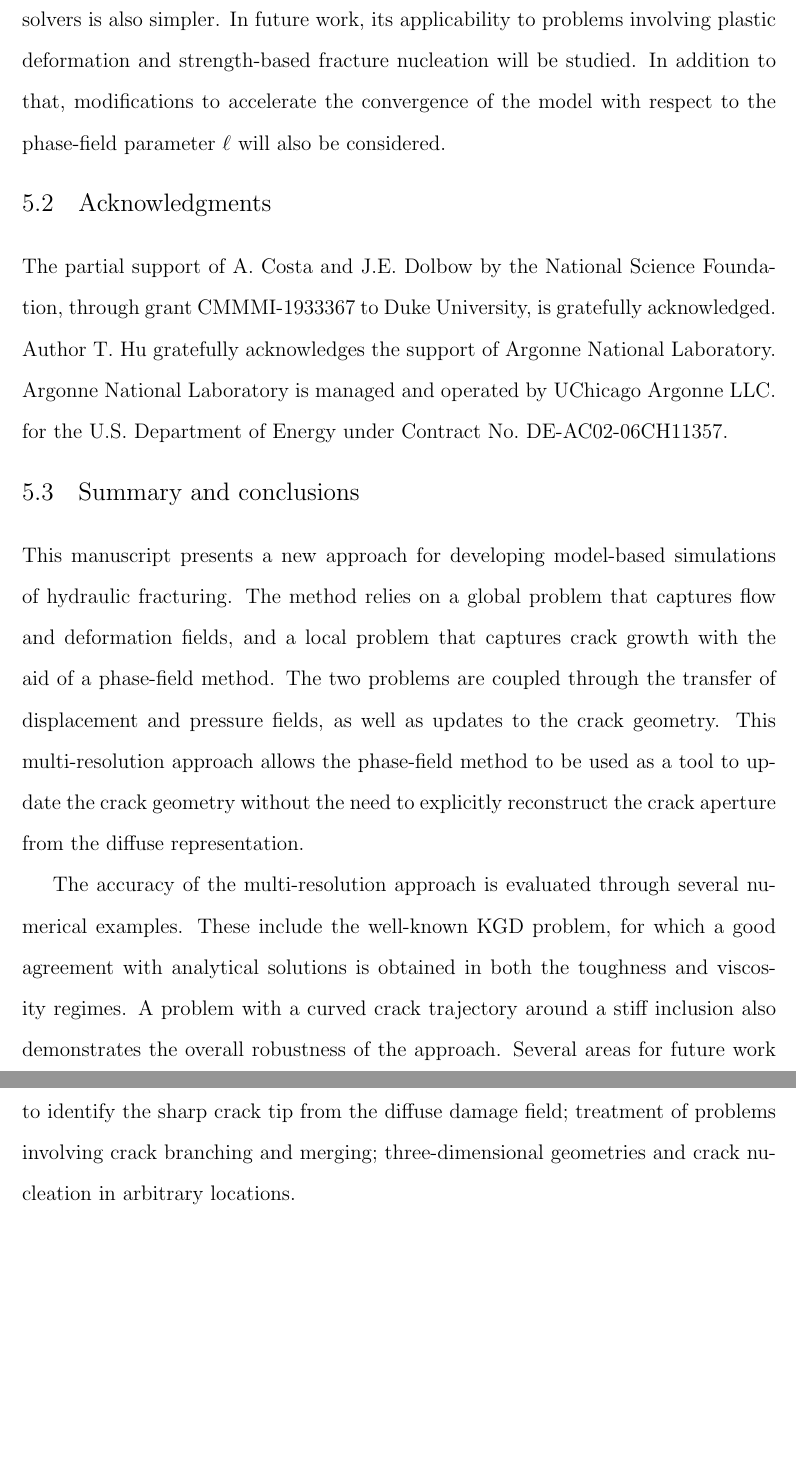
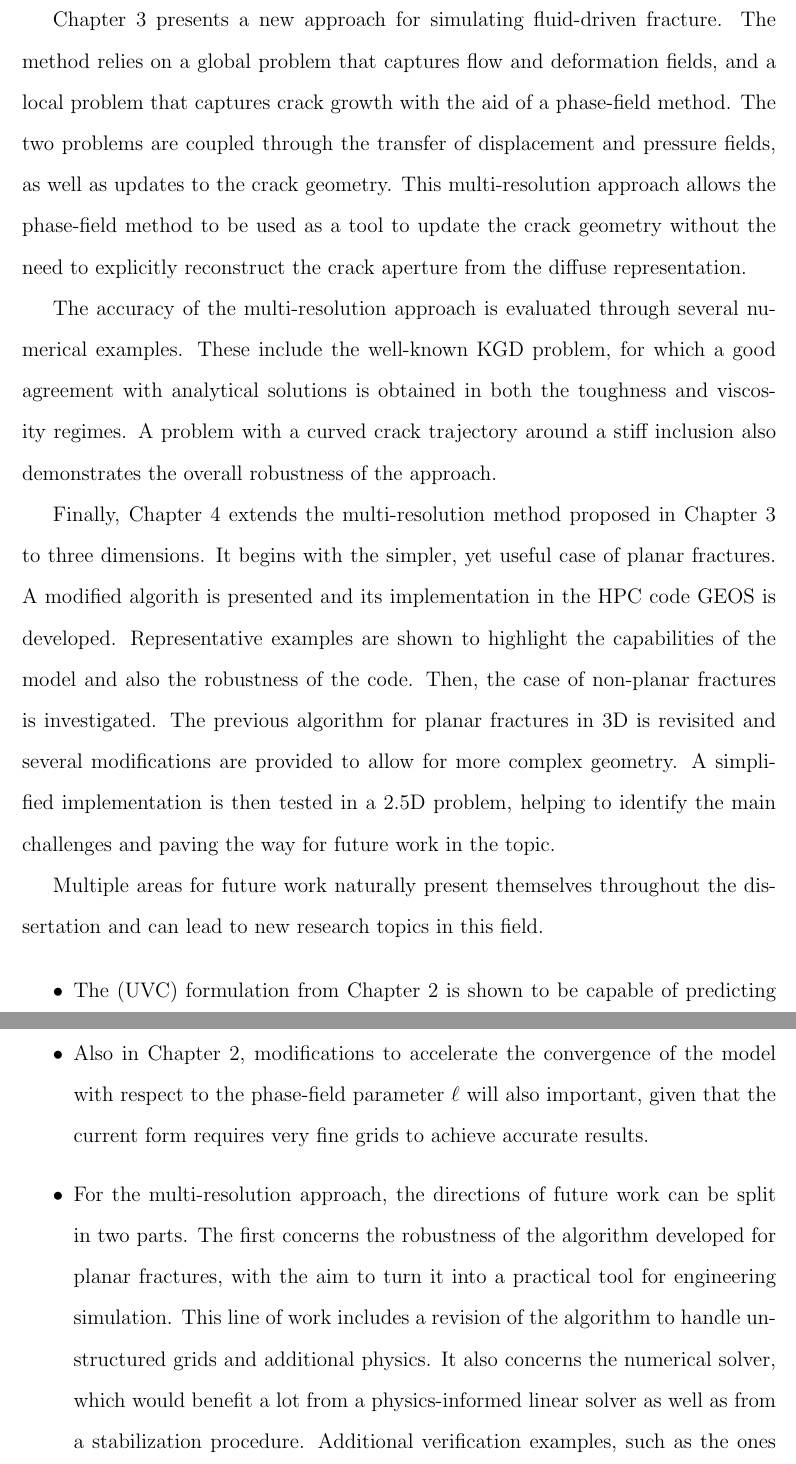
Before and after one commit to andrembcosta/dissertation, a LaTeX thesis (main.tex, which reads Conclusions/conclusion.tex): two parts of pages 133 and 134 of 154 before the commit and two parts of pages 132 and 133 of 153 after it, joined at a grey line, cut at the place of the change, the shorter picture padded with empty space. Compiled offline with pdfLaTeX.

Commit message:
conclusions

```diff
--- a/Conclusions/conclusion.tex
+++ b/Conclusions/conclusion.tex
@@ -10,14 +10,30 @@ This manuscript examines various models for phase-field fracture incorporating p
 
-The \eqref{uvc} formulation proposed herein allows for a unified treatment of crack nucleation and propagation in scenarios involving either brittle or cohesive fracture, and provides for better accuracy in some problems compared to existing formulations of the \eqref{lvc} type. As it allows for the use of the same governing equation for the damage parameter, its computational implementation within existing phase-field solvers is also simpler. In future work, its applicability to problems involving plastic deformation and strength-based fracture nucleation will be studied. In addition to that, modifications to accelerate the convergence of the model with respect to the phase-field parameter $\ell$ will also be considered.
+Chapter \ref{section: Chapter3} presents a new approach for simulating fluid-driven fracture. The method relies on a global problem that captures flow and deformation fields, and a local problem that captures crack growth with the aid of a phase-field method. The two problems are coupled through the transfer of displacement and pressure fields, as well as updates to the crack geometry. This multi-resolution approach allows the phase-field method to be used as a tool to update the crack geometry without the need to explicitly reconstruct the crack aperture from the diffuse representation.
 
-\section{Acknowledgments}
+The accuracy of the multi-resolution approach is evaluated through several numerical examples. These include the well-known KGD problem, for which a good agreement with analytical solutions is obtained in both the toughness and viscosity regimes. A problem with a curved crack trajectory around a stiff inclusion also demonstrates the overall robustness of the approach.
 
-%The authors would like to acknowledge the support and funding from Duke University and Argonne National Laboratory, which was essential to the development of this work.
-The partial support of A.\ Costa and  J.E.\ Dolbow by the National Science Foundation, through grant CMMMI-1933367 to Duke University, is gratefully acknowledged.  Author T.\ Hu gratefully acknowledges the support of Argonne National Laboratory.  Argonne National Laboratory is managed and operated by UChicago Argonne LLC.\ for the U.S.\ Department of Energy under Contract No.\ DE-AC02-06CH11357.
+Finally, Chapter \ref{section: Chapter4} extends the multi-resolution method proposed in Chapter \ref{section: Chapter3} to three dimensions. It begins with the simpler, yet useful case of planar fractures. A modified algorith is presented and its implementation in the HPC code GEOS is developed. Representative examples are shown to highlight the capabilities of the model and also the robustness of the code. Then, the case of non-planar fractures is investigated. The previous algorithm for planar fractures in 3D is revisited and several modifications are provided to allow for more complex geometry. A simplified implementation is then tested in a 2.5D problem, helping to identify the main challenges and paving the way for future work in the topic.
 
-\section{Summary and conclusions}
+Multiple areas for future work naturally present themselves throughout the dissertation and can lead to new research topics in this field.
 
-This manuscript presents a new approach for developing model-based simulations of hydraulic fracturing.
-The method relies on a global problem that captures flow and deformation fields, and a local problem that captures crack growth with the aid of a phase-field method.  The two problems are coupled through the transfer of displacement and pressure fields, as well as updates to the crack geometry.  This multi-resolution approach allows the phase-field method to be used as a tool to update the crack geometry without the need to explicitly reconstruct the crack aperture from the diffuse representation.
+\begin{itemize}
+    \item The \eqref{uvc} formulation from Chapter \ref{section: Chapter2} is shown to be capable of predicting fracture nucleation. However, it suffers from the well-known issues of energectic phase-field models which can not represent the true strength-based resistance of fracture of real-world materials. Therefore, incorporating such model in a strength-based formulation such as \cite{kumar2020revisiting} is key to improve simulations of fracture nucleation.
 
-The accuracy of the multi-resolution approach is evaluated through several numerical examples. These include the well-known KGD problem, for which a good agreement with analytical solutions is obtained in both the toughness and viscosity regimes. A problem with a curved crack trajectory around a stiff inclusion also demonstrates the overall robustness of the approach.  Several areas for future work present themselves. These include, for example, an enhancement of the algorithm to identify the sharp crack tip from the diffuse damage field; treatment of problems involving crack branching and merging; three-dimensional geometries and crack nucleation in arbitrary locations.
+    \item Also in Chapter \ref{section: Chapter2}, modifications to accelerate the convergence of the model with respect to the phase-field parameter $\ell$ will also important, given that the current form requires very fine grids to achieve accurate results.
+
+    \item For the multi-resolution approach, the directions of future work can be split in two parts. The first concerns the robustness of the algorithm developed for planar fractures, with the aim to turn it into a practical tool for engineering simulation. This line of work includes a revision of the algorithm to handle unstructured grids and additional physics. It also concerns the numerical solver, which would benefit a lot from a physics-informed linear solver as well as from a stabilization procedure. Additional verification examples, such as the ones shown in Chapter \ref{section: Chapter3} are also needed.
+
+    \item The second direction is the treatment of non-planar fractures. For this task, the main challenge appears to be the identification of fractured elements from the damage field. Based on the discussion and preliminary results shown in Chapter \ref{section: Chapter4}, global algorithms to reconstruct are sharp geometry from the phase-field are likely to help considerably in this task. They will also help handling the issue of gaps that can appear when stitiching new fracture cells to the current discrete crack.
+\end{itemize}
+
+% Chapter2 future work
+% In future work, its applicability to problems involving plastic deformation and strength-based fracture nucleation will be studied. In addition to that,
+
+% \section{Acknowledgments}
+
+% %The authors would like to acknowledge the support and funding from Duke University and Argonne National Laboratory, which was essential to the development of this work.
+% The partial support of A.\ Costa and  J.E.\ Dolbow by the National Science Foundation, through grant CMMMI-1933367 to Duke University, is gratefully acknowledged.  Author T.\ Hu gratefully acknowledges the support of Argonne National Laboratory.  Argonne National Laboratory is managed and operated by UChicago Argonne LLC.\ for the U.S.\ Department of Energy under Contract No.\ DE-AC02-06CH11357.
+
+%Chapter3 future work
+
+% Several areas for future work present themselves. These include, for example, an enhancement of the algorithm to identify the sharp crack tip from the diffuse damage field; treatment of problems involving crack branching and merging; three-dimensional geometries and crack nucleation in arbitrary locations.
```
Also changed, not shown: Chapter1/contribution.tex (+1 -1 lines), Chapter1/main.tex (+1 -3 lines), Chapter1/notation.tex (+0 -2 lines), Chapter4/examples.tex (+1 -1 lines), Chapter4/nonplanar.tex (+1 -1 lines), Conclusions/conclusion.tex (8 more changed lines).
